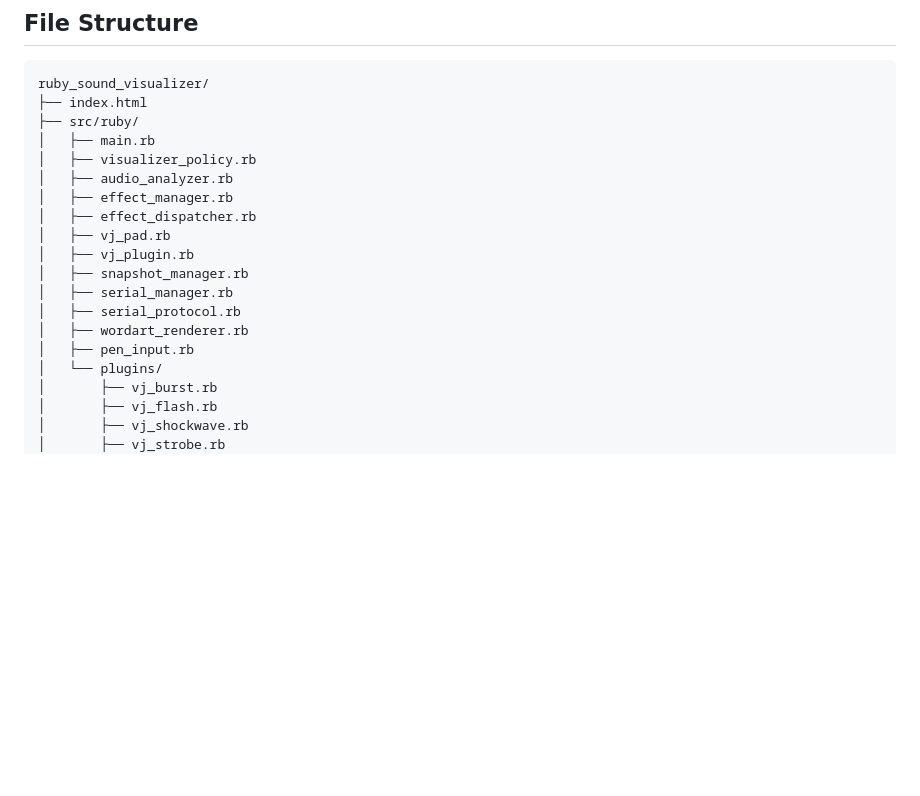
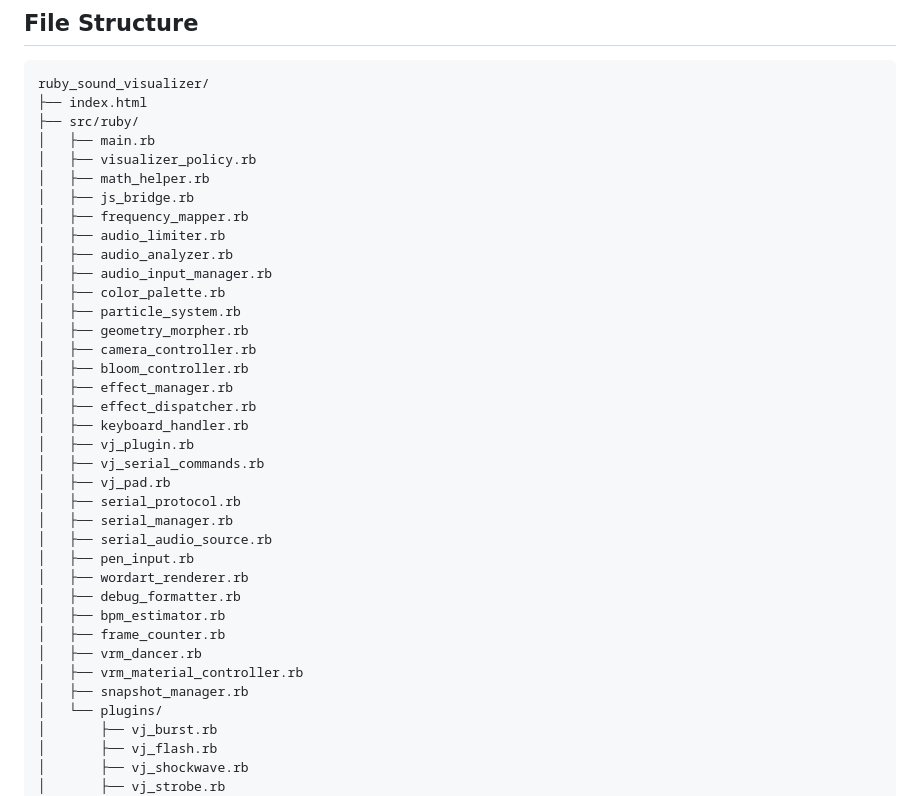
Before and after one commit to bash0C7/ruby_sound_visualizer, a Markdown page: README.md, the part around the change. GitHub-like rendering; blank space fills up the shorter version.

Commit message:
docs: update file structure and loading order to reflect current codebase

```diff
--- a/README.md
+++ b/README.md
@@ -204,16 +204,34 @@ ruby_sound_visualizer/
 ├── src/ruby/
 │   ├── main.rb
 │   ├── visualizer_policy.rb
+│   ├── math_helper.rb
+│   ├── js_bridge.rb
+│   ├── frequency_mapper.rb
+│   ├── audio_limiter.rb
 │   ├── audio_analyzer.rb
+│   ├── audio_input_manager.rb
+│   ├── color_palette.rb
+│   ├── particle_system.rb
+│   ├── geometry_morpher.rb
+│   ├── camera_controller.rb
+│   ├── bloom_controller.rb
 │   ├── effect_manager.rb
 │   ├── effect_dispatcher.rb
+│   ├── keyboard_handler.rb
+│   ├── vj_plugin.rb
+│   ├── vj_serial_commands.rb
 │   ├── vj_pad.rb
-│   ├── vj_plugin.rb
+│   ├── serial_protocol.rb
+│   ├── serial_manager.rb
+│   ├── serial_audio_source.rb
+│   ├── pen_input.rb
+│   ├── wordart_renderer.rb
+│   ├── debug_formatter.rb
+│   ├── bpm_estimator.rb
+│   ├── frame_counter.rb
+│   ├── vrm_dancer.rb
+│   ├── vrm_material_controller.rb
 │   ├── snapshot_manager.rb
-│   ├── serial_manager.rb
-│   ├── serial_protocol.rb
-│   ├── wordart_renderer.rb
-│   ├── pen_input.rb
 │   └── plugins/
 │       ├── vj_burst.rb
 │       ├── vj_flash.rb
```
Also changed, not shown: .claude/guides/js-ruby-wasm-interop.md (+3 -1 lines), .claude/guides/ruby-wasm-technical.md (+2 -0 lines).
